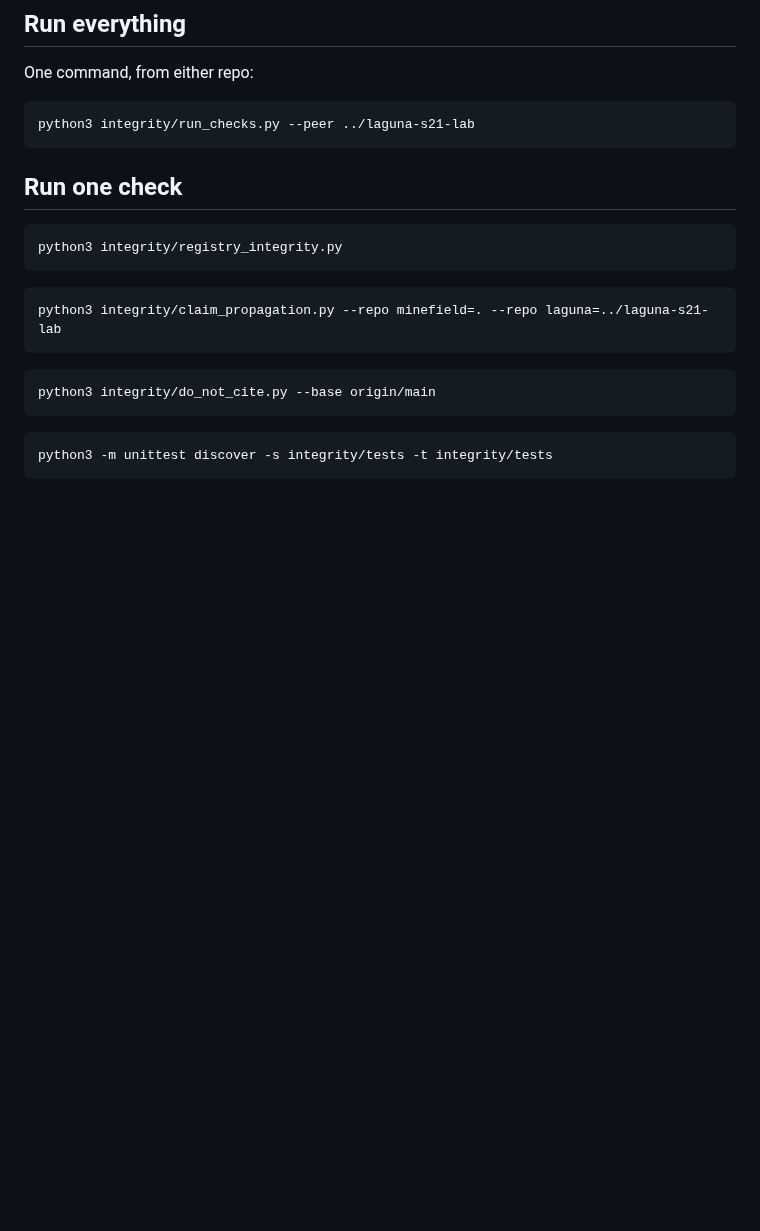
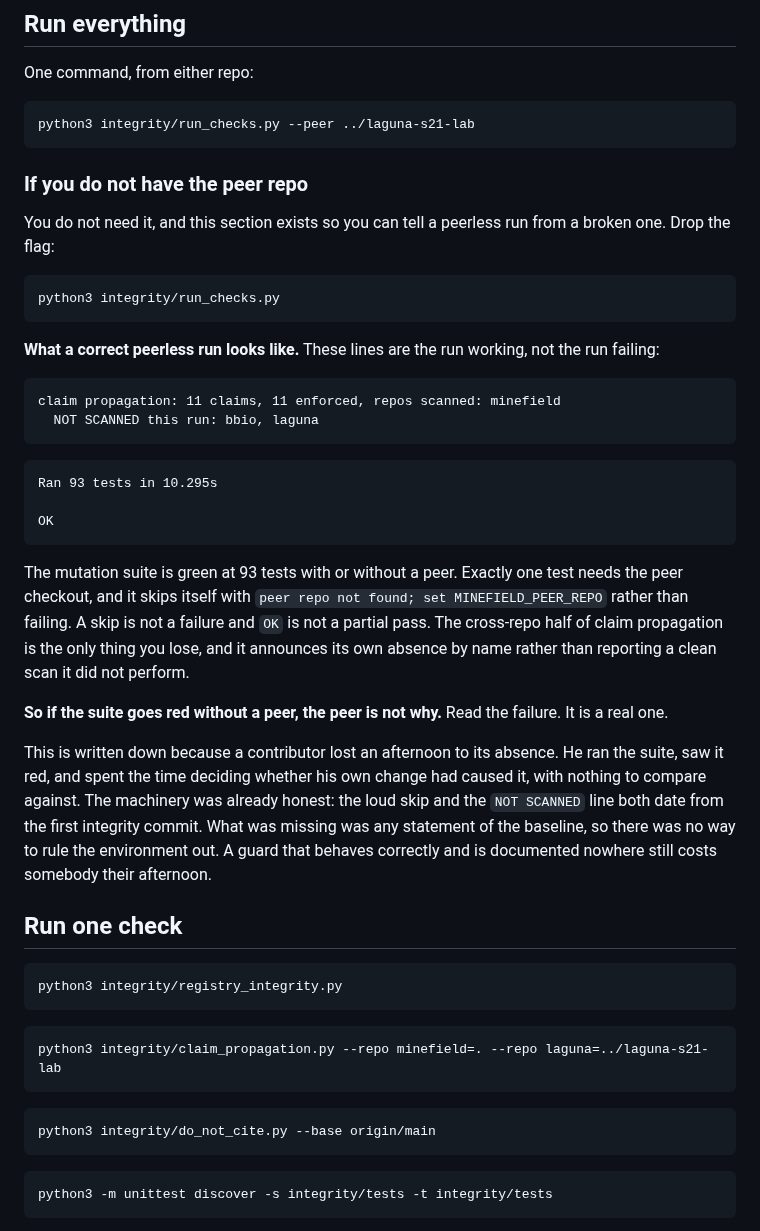
Before and after one commit to Blackwellboy/model-serving-minefield, a Markdown page: integrity/README.md, the part around the change. Rendered like a GitHub page; blank space fills up the shorter version.

````diff
--- a/integrity/README.md
+++ b/integrity/README.md
@@ -23,6 +23,47 @@ One command, from either repo:
 ```bash
 python3 integrity/run_checks.py --peer ../laguna-s21-lab
 ```
+
+### If you do not have the peer repo
+
+You do not need it, and this section exists so you can tell a peerless run from
+a broken one. Drop the flag:
+
+```bash
+python3 integrity/run_checks.py
+```
+
+**What a correct peerless run looks like.** These lines are the run working, not
+the run failing:
+
+```
+claim propagation: 11 claims, 11 enforced, repos scanned: minefield
+  NOT SCANNED this run: bbio, laguna
+```
+
+```
+Ran 93 tests in 10.295s
+
+OK
+```
+
+The mutation suite is green at 93 tests with or without a peer. Exactly one
+test needs the peer checkout, and it skips itself with
+`peer repo not found; set MINEFIELD_PEER_REPO` rather than failing. A skip is
+not a failure and `OK` is not a partial pass. The cross-repo half of claim
+propagation is the only thing you lose, and it announces its own absence by
+name rather than reporting a clean scan it did not perform.
+
+**So if the suite goes red without a peer, the peer is not why.** Read the
+failure. It is a real one.
+
+This is written down because a contributor lost an afternoon to its absence.
+He ran the suite, saw it red, and spent the time deciding whether his own
+change had caused it, with nothing to compare against. The machinery was
+already honest: the loud skip and the `NOT SCANNED` line both date from the
+first integrity commit. What was missing was any statement of the baseline, so
+there was no way to rule the environment out. A guard that behaves correctly
+and is documented nowhere still costs somebody their afternoon.
 
 ## Run one check
 
````
Also changed, not shown: mining/2026-07-29-upstream-citation-vetting.md (added, +110 -0 lines), mining/README.md (+1 -0 lines).
